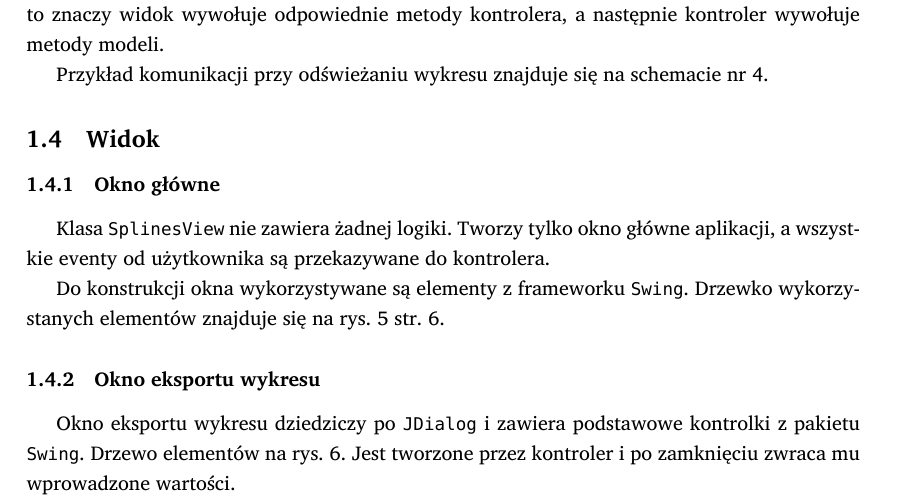
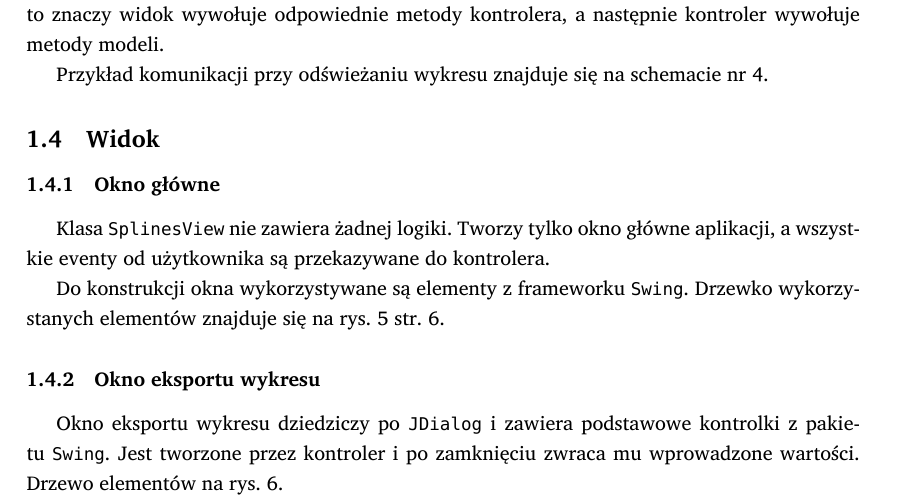
Before and after one commit to student-tomasz/jimp2-splines-gui-implementacja, a LaTeX document (specyfikacja-implementacyjna.tex): part of page 4 of 6, cut so that both start at the same text. Compiled offline with XeLaTeX; a missing font is replaced by an installed copy or a similar font.

Commit message:
poprawka opisu widoków

```diff
--- a/specyfikacja-implementacyjna.tex
+++ b/specyfikacja-implementacyjna.tex
@@ -158,8 +158,8 @@ str.~\pageref{fig:aplikacja-widok}.
 \subsubsection{Okno eksportu wykresu}
 
 Okno eksportu wykresu dziedziczy po \f{JDialog} i~zawiera podstawowe kontrolki
-z~pakietu \f{Swing}. Drzewo elementów na rys.~\ref{fig:wykres-rysuj-widok}. Jest
-tworzone przez kontroler i~po zamknięciu zwraca mu wprowadzone wartości.
+z~pakietu \f{Swing}. Jest tworzone przez kontroler i~po zamknięciu zwraca mu
+wprowadzone wartości. Drzewo elementów na rys.~\ref{fig:wykres-rysuj-widok}.
 
 \begin{figure}[p]
   \centering
```
